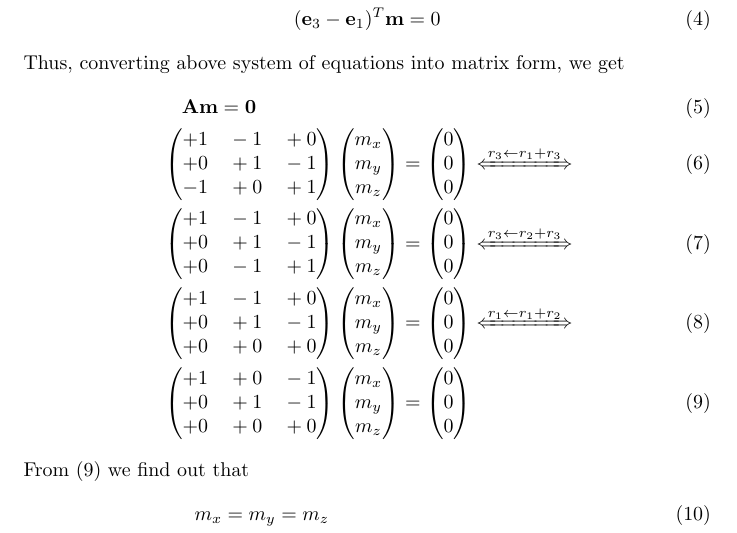
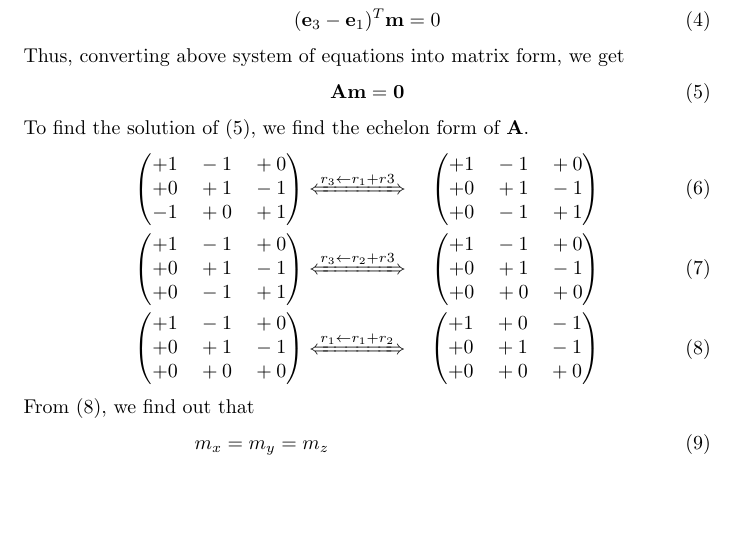
Before and after one commit to saranshbali/EE5609, a LaTeX problem sheet (Assignment1/Latex/assignment1.tex): part of page 1 of 2, cut so that both start at the same text, the shorter picture padded with empty space. Compiled offline with pdfLaTeX.

Commit message:
New Updates

```diff
--- a/Assignment1/Latex/assignment1.tex
+++ b/Assignment1/Latex/assignment1.tex
@@ -28,14 +28,16 @@ Now, ($\ref{1}$) implies
 	(\vec{e}_3 -\vec{e}_1)^T\vec{m} = 0
 \end{align}
 Thus, converting above system of equations into matrix form, we get
+\begin{equation}{\label{2}}
+\vec{Am = 0 }
+\end{equation}
+To find the solution of ($\ref{2}$), we find the  echelon form of  $\vec{A}$.
 \begin{align}
-& \quad \vec{Am = 0 } \\
-& \myvec{+1 \quad  -1 \quad +0 \\ +0 \quad +1 \quad -1 \\ -1 \quad +0 \quad +1 }\myvec{m_x \\ m_y \\ m_z} = \myvec{0 \\ 0 \\ 0}  \xLeftrightarrow[]{r_3\leftarrow r_1+r_3} \\
-& \myvec{+1 \quad  -1 \quad +0 \\ +0 \quad +1 \quad -1 \\ +0 \quad -1 \quad +1 }\myvec{m_x \\ m_y \\ m_z} = \myvec{0 \\ 0 \\ 0} \xLeftrightarrow[]{r_3\leftarrow r_2+r_3} \\
-& \myvec{+1 \quad  -1 \quad +0 \\ +0 \quad +1 \quad -1 \\ +0 \quad +0 \quad +0 }\myvec{m_x \\ m_y \\ m_z} = \myvec{0 \\ 0 \\ 0} \xLeftrightarrow[]{r_1\leftarrow r_1+r_2} \\
-& \myvec{+1 \quad  +0 \quad -1 \\ +0 \quad +1 \quad -1 \\ +0 \quad +0 \quad +0 }\myvec{m_x \\ m_y \\ m_z} = \myvec{0 \\ 0 \\ 0} \label{eq1}
+& \myvec{+1 \quad  -1 \quad +0 \\ +0 \quad +1 \quad -1 \\ -1 \quad +0 \quad +1 } \xLeftrightarrow[]{r_3 \leftarrow r_1 + r3} \quad \myvec{+1 \quad  -1 \quad +0 \\ +0 \quad +1 \quad -1 \\ +0 \quad -1 \quad +1 } \\
+& \myvec{+1 \quad  -1 \quad +0 \\ +0 \quad +1 \quad -1 \\ +0 \quad -1 \quad +1 } \xLeftrightarrow[]{r_3 \leftarrow r_2 + r3} \quad \myvec{+1 \quad  -1 \quad +0 \\ +0 \quad +1 \quad -1 \\ +0 \quad +0 \quad +0 } \\
+& \myvec{+1 \quad  -1 \quad +0 \\ +0 \quad +1 \quad -1 \\ +0 \quad +0 \quad +0 } \xLeftrightarrow[]{r_1\leftarrow r_1+r_2} \quad  \myvec{+1 \quad  +0 \quad -1 \\ +0 \quad +1 \quad -1 \\ +0 \quad +0 \quad +0 }{\label{3}}
 \end{align}
-From ($\ref{eq1}$) we find out that
+From ($\ref{3}$), we find out that
 \begin{align}
 & m_x = m_y = m_z \\
 & \vec{m} = \myvec{ m_z\\ m_z \\m_z} \qquad and \qquad \norm{\vec{m}} = \sqrt{3}m_z
```
Also changed, not shown: Assignment1/Latex/assignment1.pdf, 3 other files.
